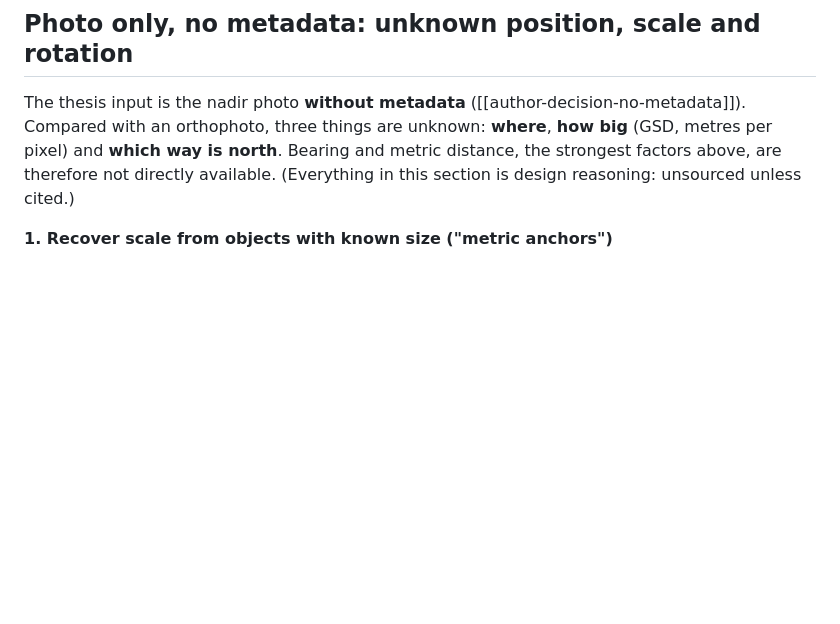
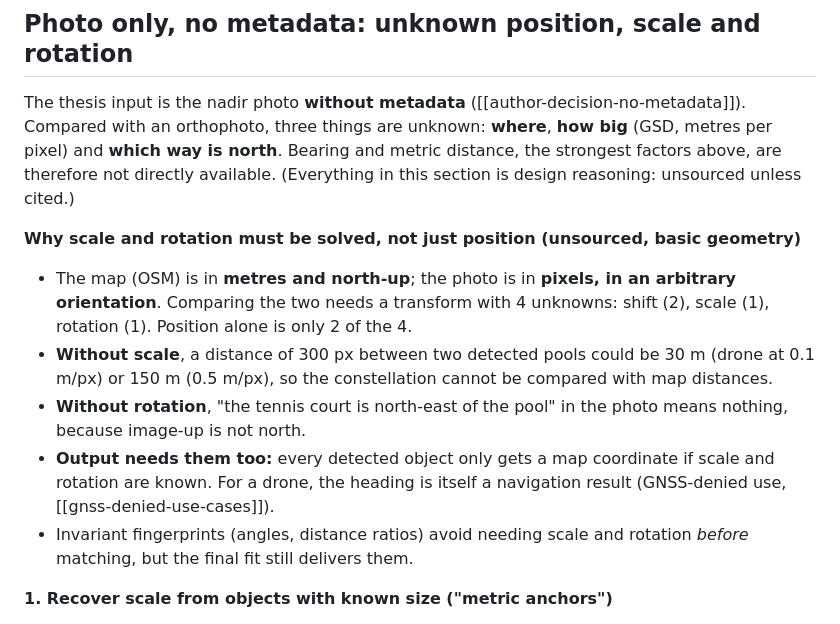
Before and after one commit to kskgwyw-mij/geospatial-intel-brainwork, a Markdown page: wiki/analyses/osm-fingerprint-geolocalization.md, the part around the change. Rendered like a GitHub page; blank space fills up the shorter version.

Commit message:
query: why scale and rotation must be estimated
Co-Authored-By: Claude Opus 5.5 <noreply@anthropic.com>
Claude-Session: https://claude.ai/code/session_01A9sFxyoubppXy6tsfUd58u

```diff
--- a/wiki/analyses/osm-fingerprint-geolocalization.md
+++ b/wiki/analyses/osm-fingerprint-geolocalization.md
@@ -143,6 +143,16 @@ orthophoto, three things are unknown: **where**, **how big** (GSD, metres per pi
 Bearing and metric distance, the strongest factors above, are therefore not directly available.
 (Everything in this section is design reasoning: unsourced unless cited.)
 
+**Why scale and rotation must be solved, not just position (unsourced, basic geometry)**
+- The map (OSM) is in **metres and north-up**; the photo is in **pixels, in an arbitrary orientation**. Comparing the two needs
+  a transform with 4 unknowns: shift (2), scale (1), rotation (1). Position alone is only 2 of the 4.
+- **Without scale**, a distance of 300 px between two detected pools could be 30 m (drone at 0.1 m/px) or 150 m (0.5 m/px), so the
+  constellation cannot be compared with map distances.
+- **Without rotation**, "the tennis court is north-east of the pool" in the photo means nothing, because image-up is not north.
+- **Output needs them too:** every detected object only gets a map coordinate if scale and rotation are known. For a drone, the
+  heading is itself a navigation result (GNSS-denied use, [[gnss-denied-use-cases]]).
+- Invariant fingerprints (angles, distance ratios) avoid needing scale and rotation *before* matching, but the final fit still delivers them.
+
 **1. Recover scale from objects with known size ("metric anchors")**
 - Standardised objects set the scale: a tennis court (about 23.8 × 11 m doubles), football pitches (within a regulated range), cars (about 4.5 m), road lane width (about 3 m), parking bays (about 2.5 × 5 m).
 - One detected tennis court gives the GSD to within a few percent. Several anchors averaged give a robust estimate.
```
Also changed, not shown: wiki/log.md (+4 -0 lines).
